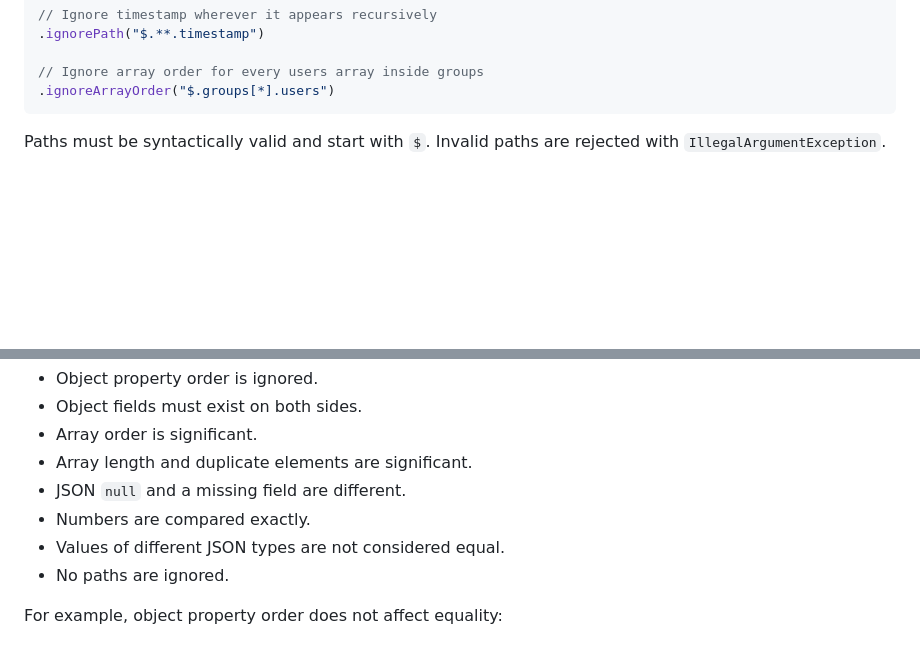
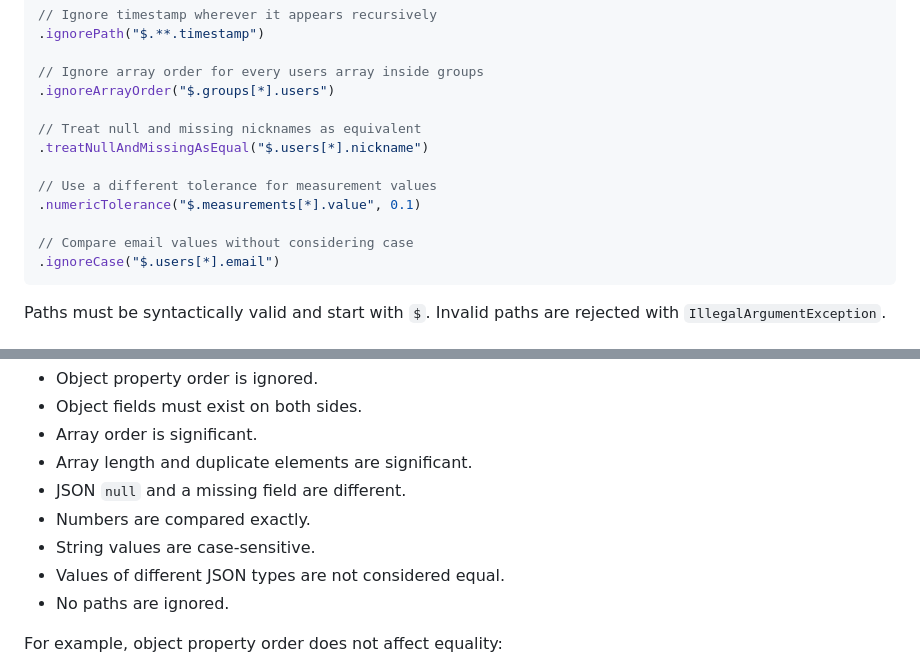
Before and after one commit to NigalRanieri/json-differ, a Markdown page: README.md, 2 parts joined by grey strips. Drawn GitHub-style; blank space fills up the shorter version.

````diff
--- a/README.md
+++ b/README.md
@@ -289,6 +353,15 @@ Examples:
 
 // Ignore array order for every users array inside groups
 .ignoreArrayOrder("$.groups[*].users")
+
+// Treat null and missing nicknames as equivalent
+.treatNullAndMissingAsEqual("$.users[*].nickname")
+
+// Use a different tolerance for measurement values
+.numericTolerance("$.measurements[*].value", 0.1)
+
+// Compare email values without considering case
+.ignoreCase("$.users[*].email")
 ```
 
 Paths must be syntactically valid and start with `$`. Invalid paths are rejected with `IllegalArgumentException`.
@@ -305,6 +378,7 @@ Without additional configuration:
 - Array length and duplicate elements are significant.
 - JSON `null` and a missing field are different.
 - Numbers are compared exactly.
+- String values are case-sensitive.
 - Values of different JSON types are not considered equal.
 - No paths are ignored.
 
````
Also changed, not shown: other parts of README.md (+82 -21 lines).
